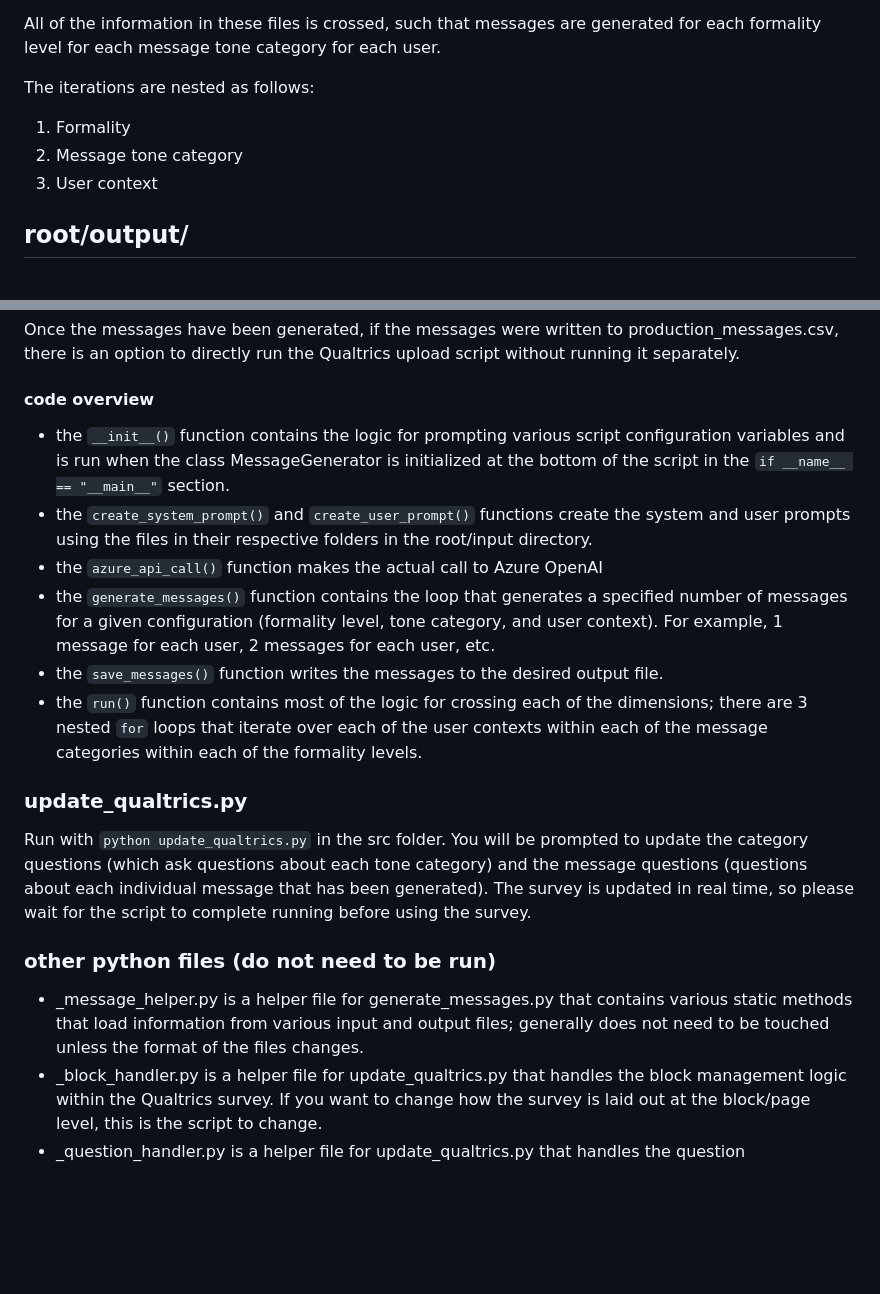
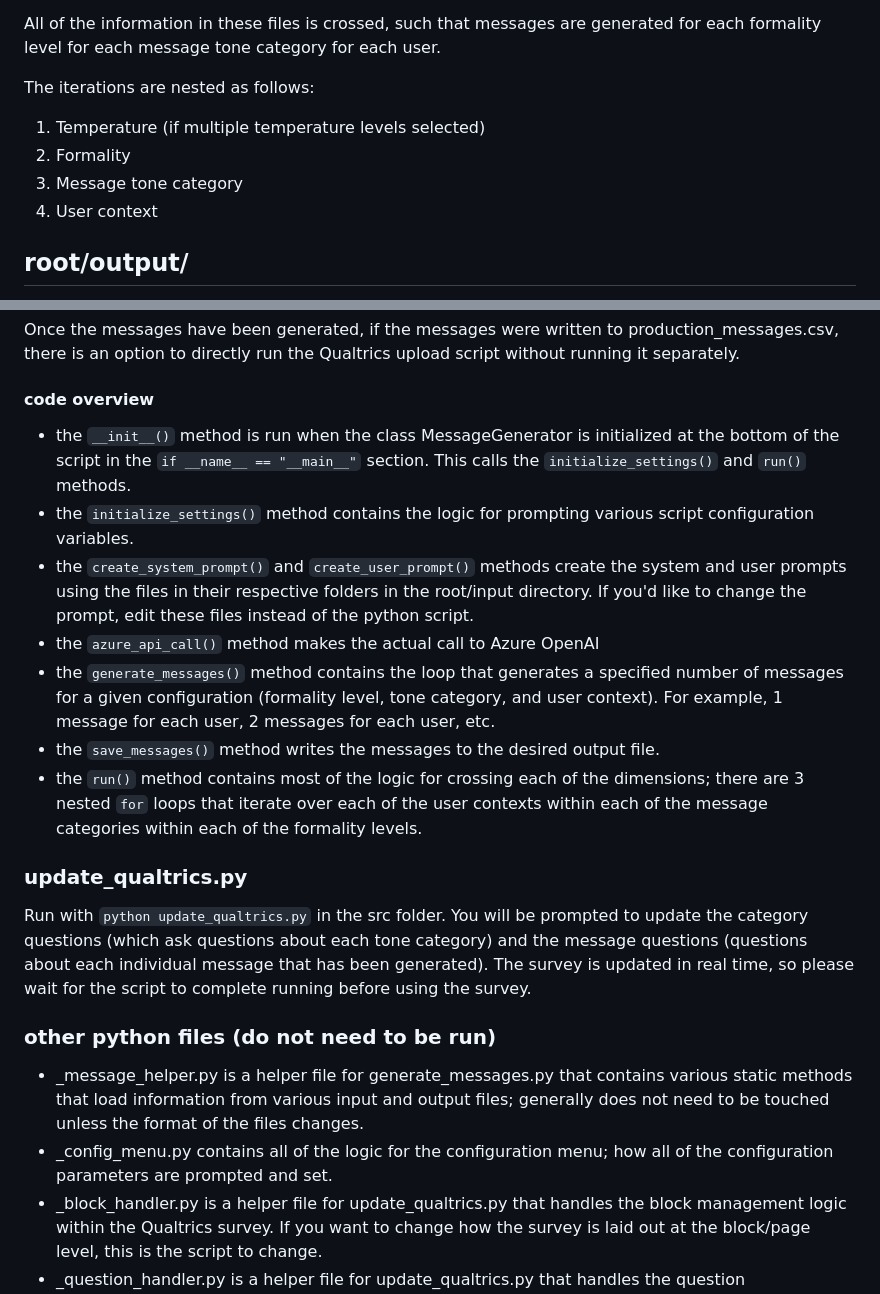
Before and after one commit to jjcurtin/study_llmpanel, a Markdown page: qualtrics_panel/README.md, 2 parts joined by grey strips. Drawn GitHub-style; blank space fills up the shorter version.

```diff
--- a/qualtrics_panel/README.md
+++ b/qualtrics_panel/README.md
@@ -30,9 +30,10 @@ All four prompt.txt files are concatenated together to create the system prompt
 All of the information in these files is crossed, such that messages are generated for each formality level for each message tone category for each user.
 
 The iterations are nested as follows:
-1. Formality
-2. Message tone category
-3. User context
+1. Temperature (if multiple temperature levels selected)
+2. Formality
+3. Message tone category
+4. User context
 
 ## root/output/
 - all_generated_messages.csv is the default output file for generated messages, and is not uploaded to the repository.
@@ -46,17 +47,19 @@ Run with `python generate_messages.py` in the src folder. The interactive app wi
 Once the messages have been generated, if the messages were written to production_messages.csv, there is an option to directly run the Qualtrics upload script without running it separately.
 
 #### code overview
-- the `__init__()` function contains the logic for prompting various script configuration variables and is run when the class MessageGenerator is initialized at the bottom of the script in the `if __name__ == "__main__"` section.
-- the `create_system_prompt()` and `create_user_prompt()` functions create the system and user prompts using the files in their respective folders in the root/input directory.
-- the `azure_api_call()` function makes the actual call to Azure OpenAI
-- the `generate_messages()` function contains the loop that generates a specified number of messages for a given configuration (formality level, tone category, and user context). For example, 1 message for each user, 2 messages for each user, etc.
-- the `save_messages()` function writes the messages to the desired output file.
-- the `run()` function contains most of the logic for crossing each of the dimensions; there are 3 nested `for` loops that iterate over each of the user contexts within each of the message categories within each of the formality levels.
+- the `__init__()` method is run when the class MessageGenerator is initialized at the bottom of the script in the `if __name__ == "__main__"` section. This calls the `initialize_settings()` and `run()` methods.
+- the `initialize_settings()` method contains the logic for prompting various script configuration variables.
+- the `create_system_prompt()` and `create_user_prompt()` methods create the system and user prompts using the files in their respective folders in the root/input directory. If you'd like to change the prompt, edit these files instead of the python script.
+- the `azure_api_call()` method makes the actual call to Azure OpenAI
+- the `generate_messages()` method contains the loop that generates a specified number of messages for a given configuration (formality level, tone category, and user context). For example, 1 message for each user, 2 messages for each user, etc.
+- the `save_messages()` method writes the messages to the desired output file.
+- the `run()` method contains most of the logic for crossing each of the dimensions; there are 3 nested `for` loops that iterate over each of the user contexts within each of the message categories within each of the formality levels.
 
 ### update_qualtrics.py
 Run with `python update_qualtrics.py` in the src folder. You will be prompted to update the category questions (which ask questions about each tone category) and the message questions (questions about each individual message that has been generated). The survey is updated in real time, so please wait for the script to complete running before using the survey.
 
 ### other python files (do not need to be run)
 - _message_helper.py is a helper file for generate_messages.py that contains various static methods that load information from various input and output files; generally does not need to be touched unless the format of the files changes.
+- _config_menu.py contains all of the logic for the configuration menu; how all of the configuration parameters are prompted and set.
 - _block_handler.py is a helper file for update_qualtrics.py that handles the block management logic within the Qualtrics survey. If you want to change how the survey is laid out at the block/page level, this is the script to change.
 - _question_handler.py is a helper file for update_qualtrics.py that handles the question management logic within the Qualtrics survey. If you want to change the logic for individual questions (what questions are asked, what type of question it is, etc.), this is the script to change.
```
